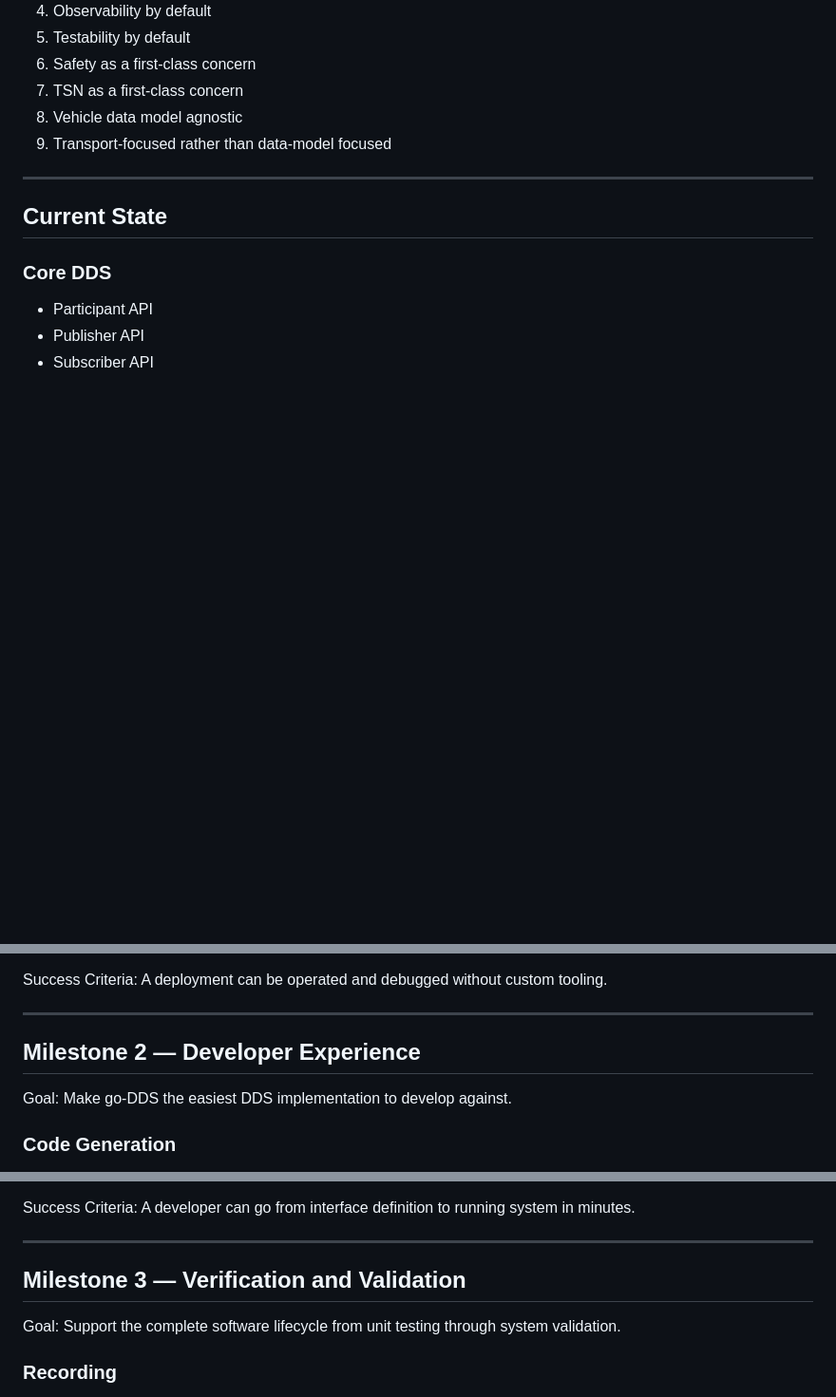
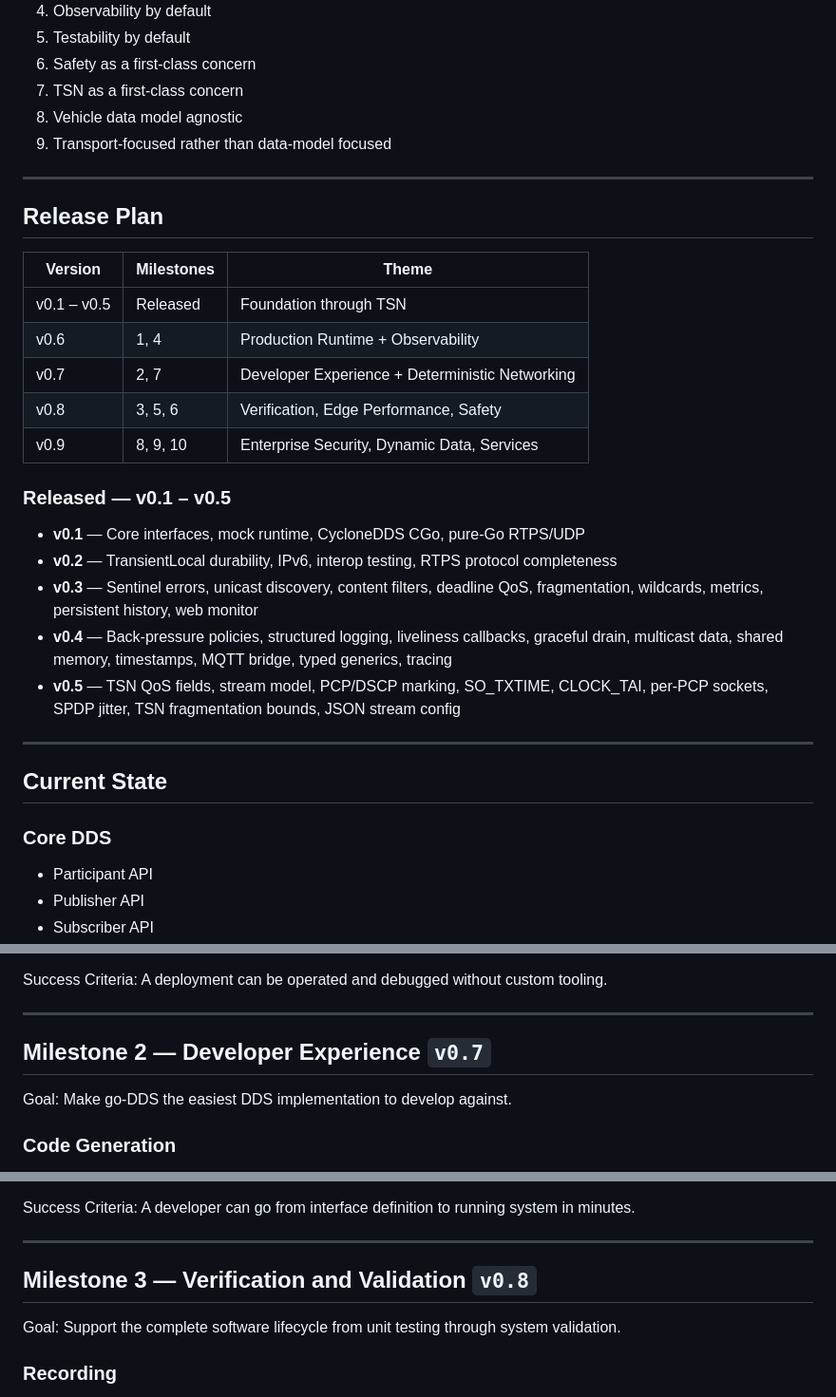
Before and after one commit to SoundMatt/go-DDS, a Markdown page: ROADMAP.md, 3 parts joined by grey strips. Shown at 95% size. Rendered like a GitHub page; blank space fills up the shorter version.

```diff
--- a/ROADMAP.md
+++ b/ROADMAP.md
@@ -34,6 +34,26 @@ API parity does not.
 7. TSN as a first-class concern
 8. Vehicle data model agnostic
 9. Transport-focused rather than data-model focused
+
+---
+
+## Release Plan
+
+| Version | Milestones | Theme |
+|---|---|---|
+| v0.1 – v0.5 | Released | Foundation through TSN |
+| v0.6 | 1, 4 | Production Runtime + Observability |
+| v0.7 | 2, 7 | Developer Experience + Deterministic Networking |
+| v0.8 | 3, 5, 6 | Verification, Edge Performance, Safety |
+| v0.9 | 8, 9, 10 | Enterprise Security, Dynamic Data, Services |
+
+### Released — v0.1 – v0.5
+
+- **v0.1** — Core interfaces, mock runtime, CycloneDDS CGo, pure-Go RTPS/UDP
+- **v0.2** — TransientLocal durability, IPv6, interop testing, RTPS protocol completeness
+- **v0.3** — Sentinel errors, unicast discovery, content filters, deadline QoS, fragmentation, wildcards, metrics, persistent history, web monitor
+- **v0.4** — Back-pressure policies, structured logging, liveliness callbacks, graceful drain, multicast data, shared memory, timestamps, MQTT bridge, typed generics, tracing
+- **v0.5** — TSN QoS fields, stream model, PCP/DSCP marking, SO_TXTIME, CLOCK_TAI, per-PCP sockets, SPDP jitter, TSN fragmentation bounds, JSON stream config
 
 ---
 
@@ -114,7 +134,7 @@ A deployment can be operated and debugged without custom tooling.
 
 ---
 
-## Milestone 2 — Developer Experience
+## Milestone 2 — Developer Experience `v0.7`
 
 Goal:
 Make go-DDS the easiest DDS implementation to develop against.
@@ -155,7 +175,7 @@ A developer can go from interface definition to running system in minutes.
 
 ---
 
-## Milestone 3 — Verification and Validation
+## Milestone 3 — Verification and Validation `v0.8`
 
 Goal:
 Support the complete software lifecycle from unit testing through system validation.
```
Also changed, not shown: other parts of ROADMAP.md (+21 -21 lines), README.md (+9 -5 lines).
